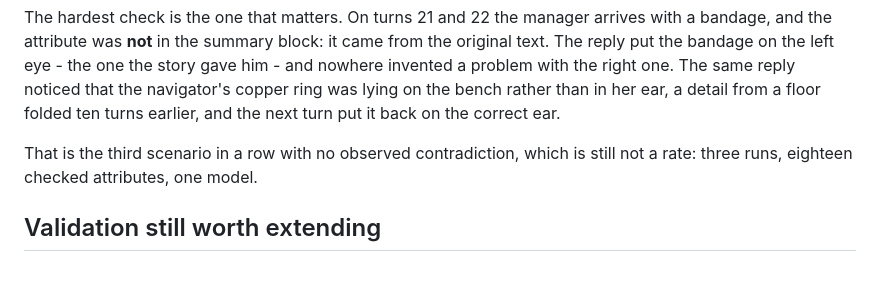
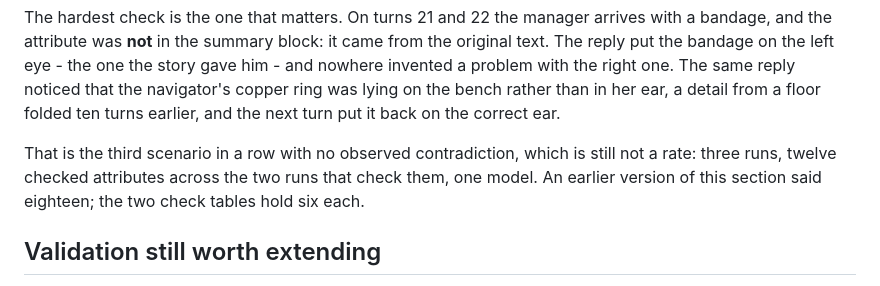
Before and after one commit to Icey0111/Memory-plugin, a Markdown page: dev_docs/04_roadmap.md, the part around the change. Rendered like a GitHub page.

Commit message:
docs: the checked-attribute count is twelve, not eighteen

```diff
--- a/dev_docs/04_roadmap.md
+++ b/dev_docs/04_roadmap.md
@@ -186,7 +186,8 @@ noticed that the navigator's copper ring was lying on the bench rather than in h
 folded ten turns earlier, and the next turn put it back on the correct ear.
 
 That is the third scenario in a row with no observed contradiction, which is still not a rate: three runs,
-eighteen checked attributes, one model.
+twelve checked attributes across the two runs that check them, one model. An earlier version of this section
+said eighteen; the two check tables hold six each.
 
 ## Validation still worth extending
 
```
